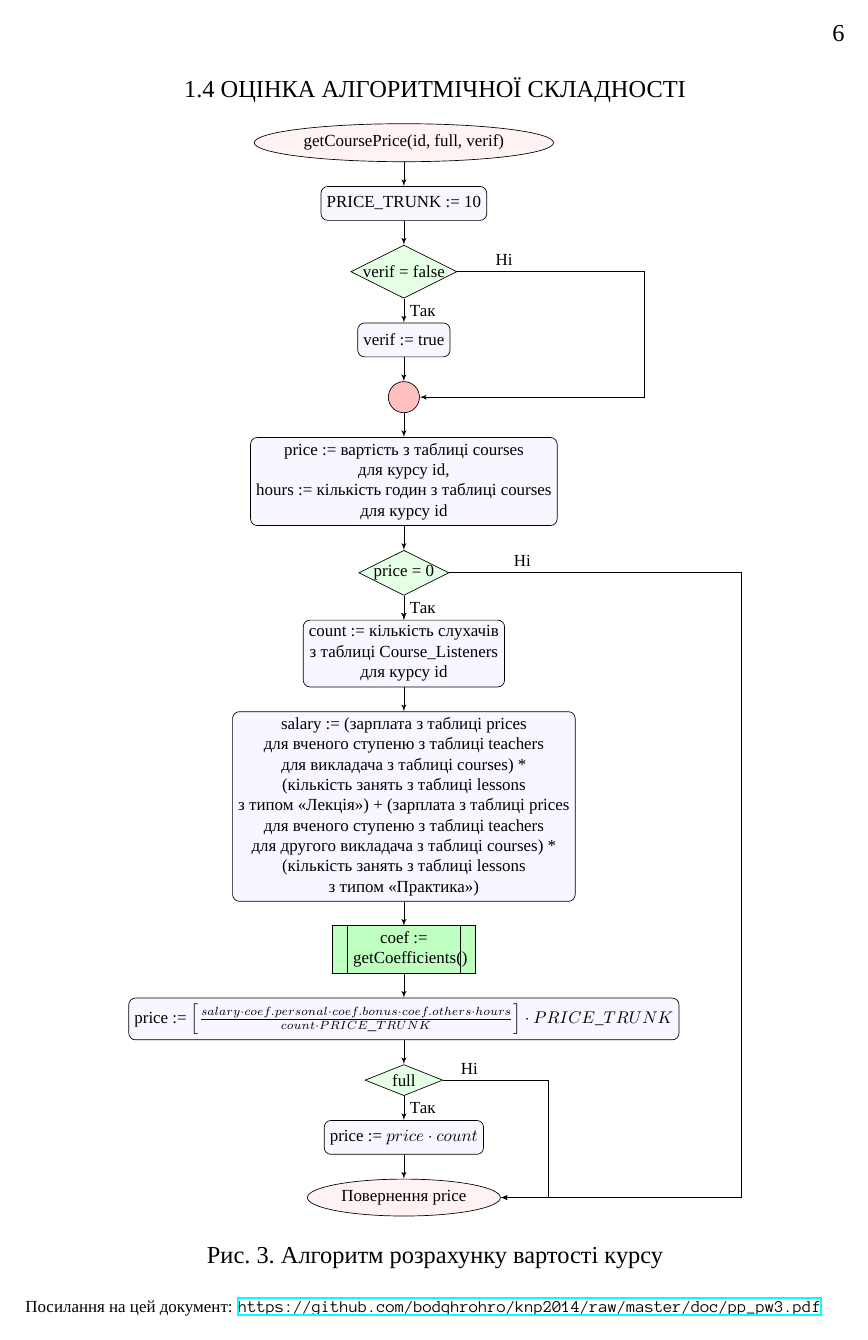
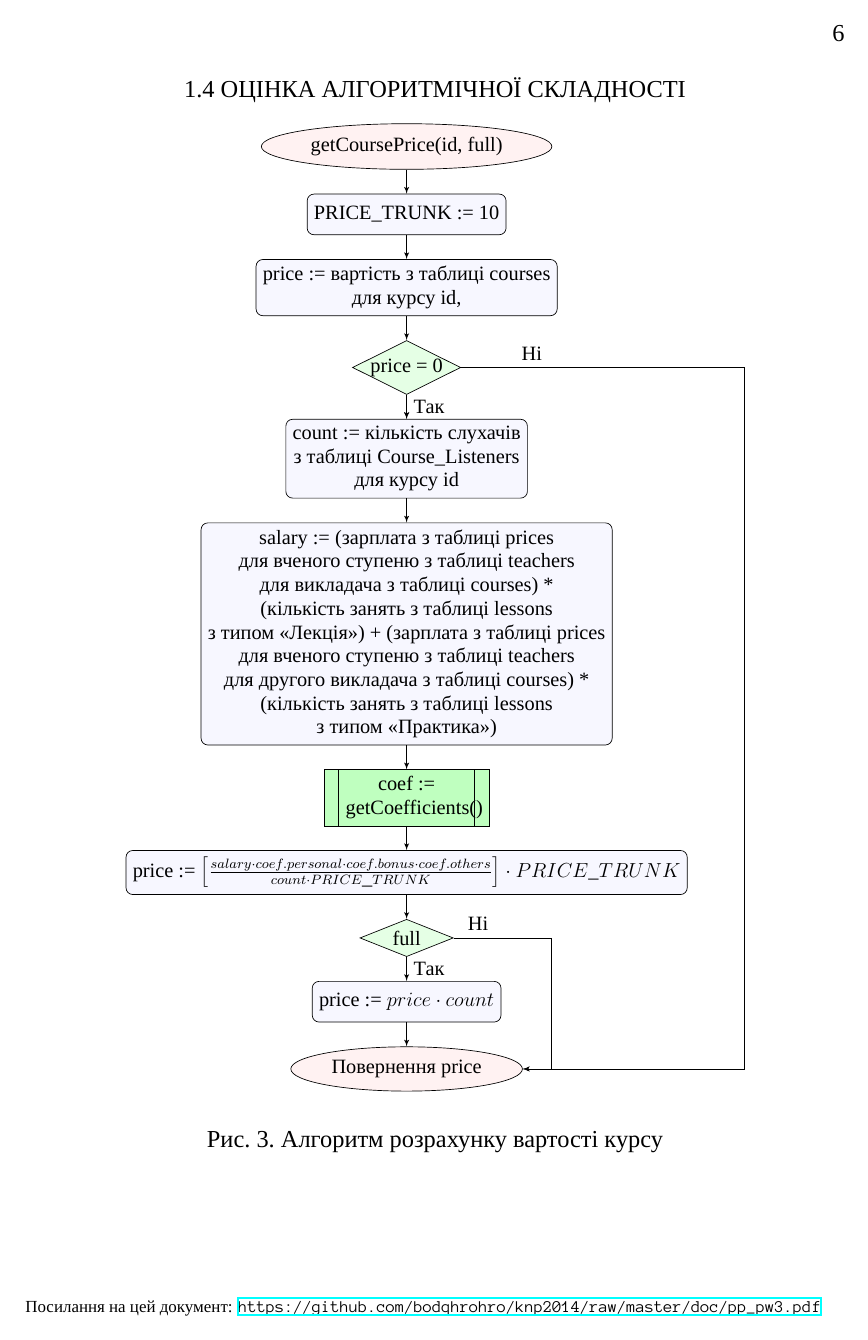
Before and after one commit to bodqhrohro/knp2014, a LaTeX document (doc/pp_pw3.tex, which reads doc/pp_pw3_inc.tex): page 6 of 9. Compiled offline with XeLaTeX; a missing font is replaced by an installed copy or a similar font.

Commit message:
Fixes for flowcharts and database tables

```diff
--- a/doc/pp_pw3_inc.tex
+++ b/doc/pp_pw3_inc.tex
@@ -97,28 +96,23 @@ PK & Логін & login & varchar(32) & Ні & \\
 
 \input{gost_algo.tex}
 \begin{center}
-{ \fontsize{10pt}{12pt} \selectfont
+{ \fontsize{12pt}{14pt} \selectfont
 \begin{tikzpicture}[%
     start chain=going below,
     node distance=5mm and 60mm,
         ]
-        \node [cloud] (start) {getCoursePrice(id, full, verif)};
+        \node [cloud] (start) {getCoursePrice(id, full)};
 	\node [block, join] (global) {PRICE\_TRUNK := 10};
-	\node [decision, join] (argcond1) {verif = false};
-	\node [block] (setarg1) {verif := true};
-	\node [connector, join] (join1) {};
-	\node [block, join] (q1) {price := вартість з таблиці courses\\для курсу id,\\ hours := кількість годин з таблиці courses\\для курсу id};
+	\node [block, join] (q1) {price := вартість з таблиці courses\\для курсу id,};
 	\node [decision, join] (q1cond) {price = 0};
 	\node [block, join] (q2) {count := кількість слухачів\\з таблиці Course\_Listeners\\для курсу id};
 	\node [block, join] (q3) {salary := (зарплата з таблиці prices\\для вченого ступеню з таблиці teachers\\для викладача з таблиці courses) *\\(кількість занять з таблиці lessons\\з типом <<Лекція>>) + (зарплата з таблиці prices\\для вченого ступеню з таблиці teachers\\для другого викладача з таблиці courses) *\\(кількість занять з таблиці lessons\\з типом <<Практика>>)};
         \node [subroutine, join, subrtshape w = 3mm, fxd] (coefficients) {coef := getCoefficients()};
-	\node [block, join] (price) {price := $\left[ \frac{salary \cdot coef.personal \cdot coef.bonus \cdot coef.others \cdot hours}{count \cdot PRICE\_TRUNK}\right] \cdot PRICE\_TRUNK$};
+	\node [block, join] (price) {price := $\left[ \frac{salary \cdot coef.personal \cdot coef.bonus \cdot coef.others}{count \cdot PRICE\_TRUNK}\right] \cdot PRICE\_TRUNK$};
 	\node [decision, join] (fullcond) {full};
 	\node [block] (fullmul) {price := $price \cdot count$};
         \node [cloud, join] (finish) {Повернення price};
 
-        \path [line] (argcond1) to node [r] {Так} (setarg1);
-        \path [line] (argcond1) -- node [u,near start] {Ні} ++(5cm, 0cm) |- (join1);
         \path [line] (q1cond) to node [r] {Так} (q2);
         \path [line] (q1cond) -- node [u,near start] {Ні} ++(7cm, 0cm) |- (finish);
         \path [line] (fullcond) to node [r] {Так} (fullmul);
```
Also changed, not shown: doc/pp_pw3.pdf, doc/pp_pw3_clas.png, doc/pp_pw3_inc.tex (17 more changed lines), 1 other file.
